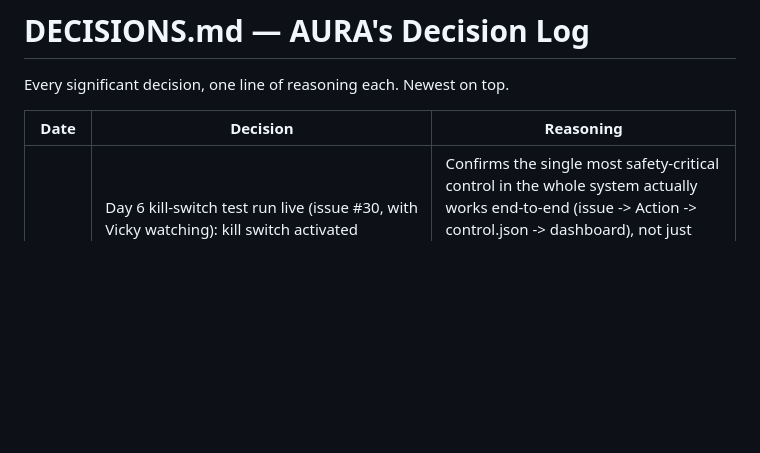
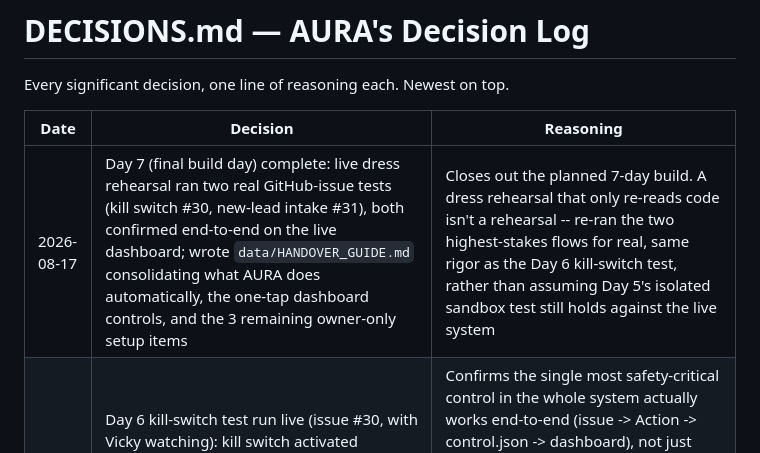
Before and after one commit to vickykenin-lang/design-infra-marketing, a Markdown page: DECISIONS.md, the part around the change. Drawn GitHub-style; blank space fills up the shorter version.

Commit message:
Day 7: log dress-rehearsal decision

```diff
--- a/DECISIONS.md
+++ b/DECISIONS.md
@@ -4,6 +4,7 @@ Every significant decision, one line of reasoning each. Newest on top.
 
 | Date | Decision | Reasoning |
 |------|----------|-----------|
+| 2026-08-17 | Day 7 (final build day) complete: live dress rehearsal ran two real GitHub-issue tests (kill switch #30, new-lead intake #31), both confirmed end-to-end on the live dashboard; wrote `data/HANDOVER_GUIDE.md` consolidating what AURA does automatically, the one-tap dashboard controls, and the 3 remaining owner-only setup items | Closes out the planned 7-day build. A dress rehearsal that only re-reads code isn't a rehearsal -- re-ran the two highest-stakes flows for real, same rigor as the Day 6 kill-switch test, rather than assuming Day 5's isolated sandbox test still holds against the live system |
 | 2026-08-17 | Day 6 kill-switch test run live (issue #30, with Vicky watching): kill switch activated correctly, dashboard showed "Paused (kill switch)" within the same heartbeat cycle, then manually resumed (control.json reset, kill_switch: false) since heartbeat.py deliberately does not auto-resume | Confirms the single most safety-critical control in the whole system actually works end-to-end (issue -> Action -> control.json -> dashboard), not just that the code exists. Resume is intentionally manual, not automatic, so a paused system stays paused until a human (or an AURA session acting for Vicky) deliberately clears it -- auto-resuming on a timer or heuristic would defeat the point of a kill switch |
 | 2026-08-16 | Day 5 (Leads + Analytics) built: public capture page `leads.html`, documented 5-factor scoring rubric (`scripts/lead_scoring.py` — city/project-type/budget/contactability/intent, mirrors RIO's transparent-rubric style), a "NEW LEAD" GitHub-Issues intake pipeline in `heartbeat.py` (same command-channel pattern as owner messages/approvals/kill-switch), and a real Leads card + daily report on the dashboard | Follows the interim lead-handoff decision already on file below (GitHub Issues, zero new accounts). Public form can't safely use a raw GitHub token, so it hands off via WhatsApp/email deep links instead (zero-cost, zero new accounts) while internal/phone/WhatsApp-sourced leads get logged through the existing one-tap issue pattern already proven for messages and approvals. Component statuses only report "pipeline is live," never claim real leads exist before any do |
 | 2026-08-16 | KPI targets set for the current build phase: 7 IG posts/week + 10-14 pins/week (already the live cadence -- this formalizes it as a target, not a new ask); leads target held at "establish baseline" for the first 4 weeks after Day 5 (Leads + Analytics) ships, then set a qualified-leads/month number off real data | No lead capture exists yet (Day 5 still pending) and zero leads have come in -- picking a numeric leads target today would be a guess dressed up as a plan; the honest move is to measure one real month first, per Dr. Victor's Section 2A (don't relay unverified numbers as fact) |
```
